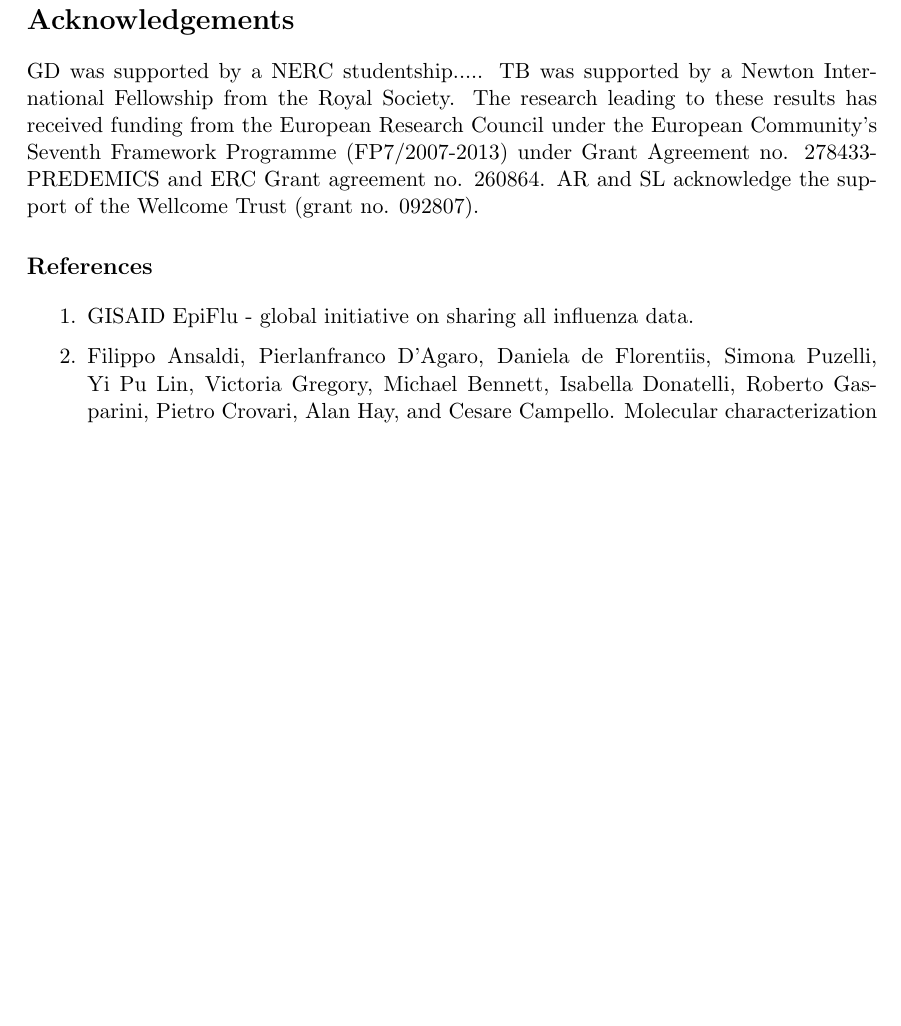
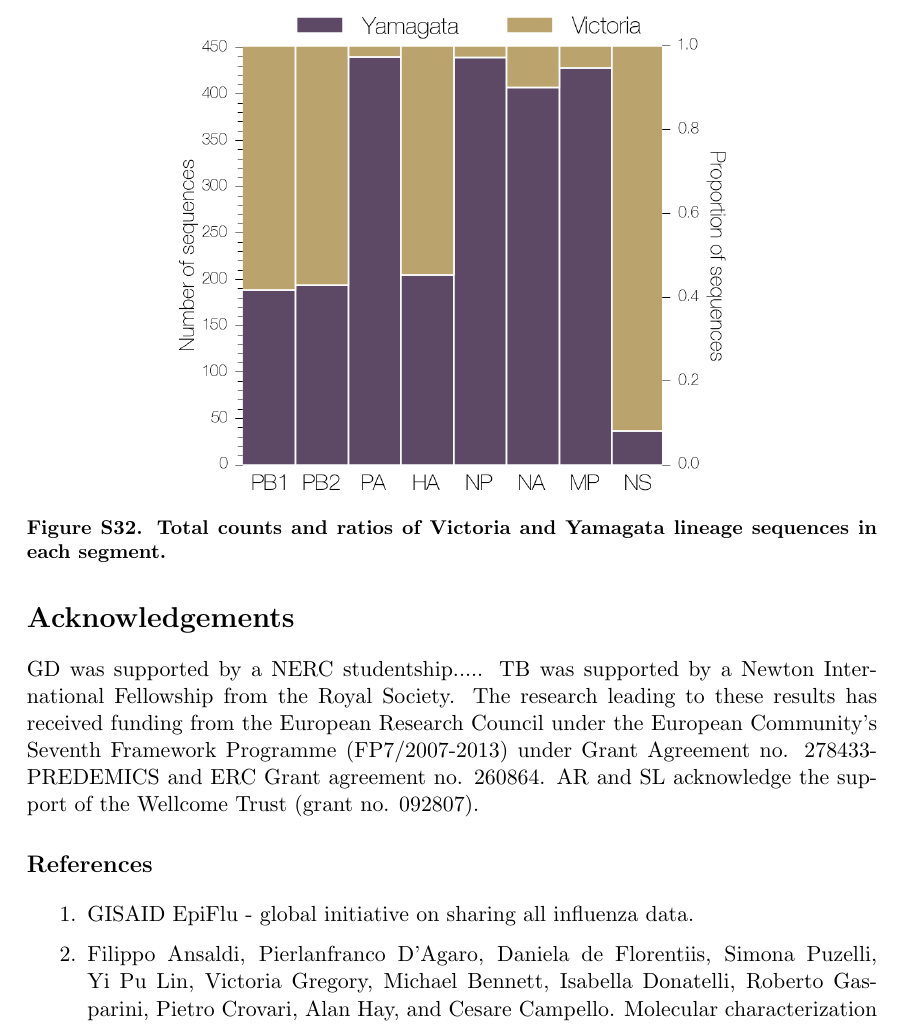
Before and after one commit to evogytis/fluB, a LaTeX paper (fluB.tex): part of page 38 of 42 before the commit and part of page 38 of 43 after it, cut at the place of the change, the shorter picture padded with empty space. Compiled offline with pdfLaTeX; a missing bibliography style is replaced by a similar one.

Commit message:
Moving `InfB_LineageRatios.png` to supp.
Also using it in supp info.

```diff
--- a/fluB.tex
+++ b/fluB.tex
@@ -743,6 +743,13 @@ Vertical bars indicating uncertainty are 95\% HPDs, black bars indicate 95\% HPD
 \label{robustCounting}
 \end{figure}
 
+\begin{figure}
+\centering
+\includegraphics[width=0.65\textwidth]  {supp_figures/InfB_lineageRatios.png}
+\caption{\textbf{Total counts and ratios of Victoria and Yamagata lineage sequences in each segment.}}
+\label{lineageRatios}
+\end{figure}
+
 \section*{Acknowledgements}
 GD was supported by a NERC studentship.....
 TB was supported by a Newton International Fellowship from the Royal Society.
```
Also changed, not shown: supp_figures/InfB_LineageRatios.png (renamed from figures/InfB_LineageRatios.png).
